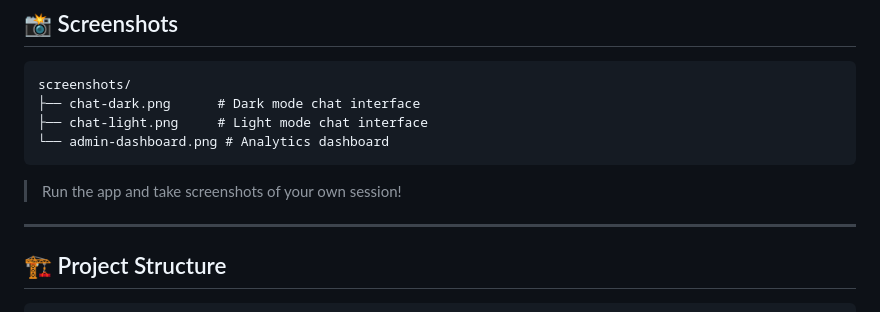
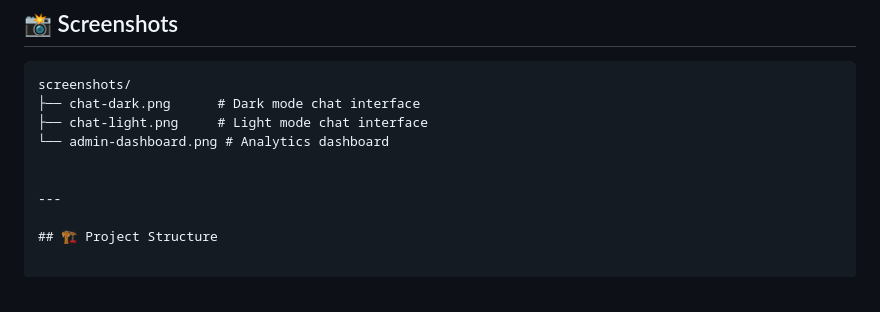
Before and after one commit to shreyap67/AI-Customer-Support-Chatbot, a Markdown page: README.md, the part around the change. GitHub-like rendering.

````diff
--- a/README.md
+++ b/README.md
@@ -35,9 +35,7 @@ screenshots/
 ├── chat-dark.png      # Dark mode chat interface
 ├── chat-light.png     # Light mode chat interface
 └── admin-dashboard.png # Analytics dashboard
-```
 
-> Run the app and take screenshots of your own session!
 
 ---
 
````
